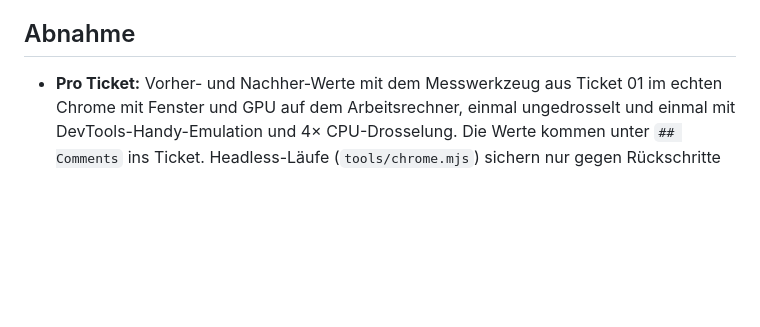
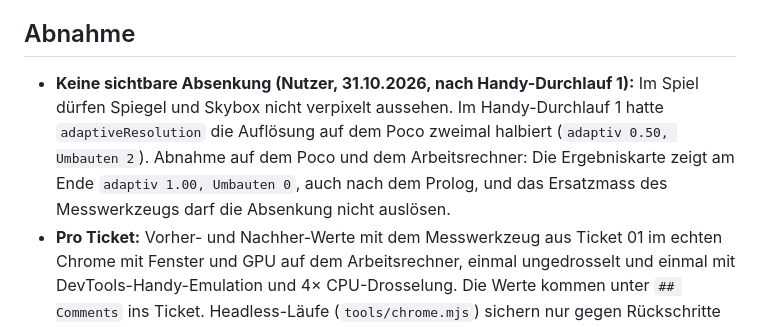
Before and after one commit to BonomoAlessandro/Prisma, a Markdown page: .scratch/leistung/spec.md, the part around the change. Rendered like a GitHub page; blank space fills up the shorter version.

Commit message:
docs(leistung): Handy-Durchlauf 1 eingetragen, Ticket 01 abgeschlossen; keine sichtbare Absenkung als Abnahmekriterium

```diff
--- a/.scratch/leistung/spec.md
+++ b/.scratch/leistung/spec.md
@@ -58,6 +58,11 @@ Ursachen laut Untersuchung vom 31.10.2026 (Stellen in `index.html`):
 
 ## Abnahme
 
+- **Keine sichtbare Absenkung (Nutzer, 31.10.2026, nach Handy-Durchlauf 1):** Im Spiel dürfen Spiegel und Skybox
+  nicht verpixelt aussehen. Im Handy-Durchlauf 1 hatte `adaptiveResolution` die Auflösung auf dem Poco zweimal halbiert
+  (`adaptiv 0.50, Umbauten 2`). Abnahme auf dem Poco und dem Arbeitsrechner: Die Ergebniskarte zeigt am Ende
+  `adaptiv 1.00, Umbauten 0`, auch nach dem Prolog, und das Ersatzmass des Messwerkzeugs darf die Absenkung nicht
+  auslösen.
 - **Pro Ticket:** Vorher- und Nachher-Werte mit dem Messwerkzeug aus Ticket 01 im echten Chrome mit Fenster und GPU auf
   dem Arbeitsrechner, einmal ungedrosselt und einmal mit DevTools-Handy-Emulation und 4× CPU-Drosselung. Die Werte
   kommen unter `## Comments` ins Ticket. Headless-Läufe (`tools/chrome.mjs`) sichern nur gegen Rückschritte ab; ohne
```
Also changed, not shown: 1 other file.
